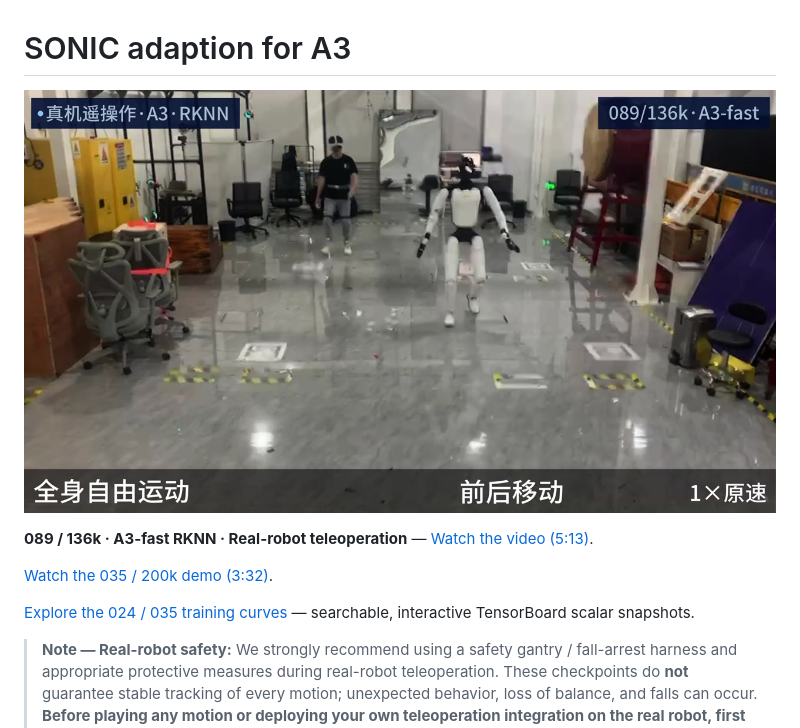
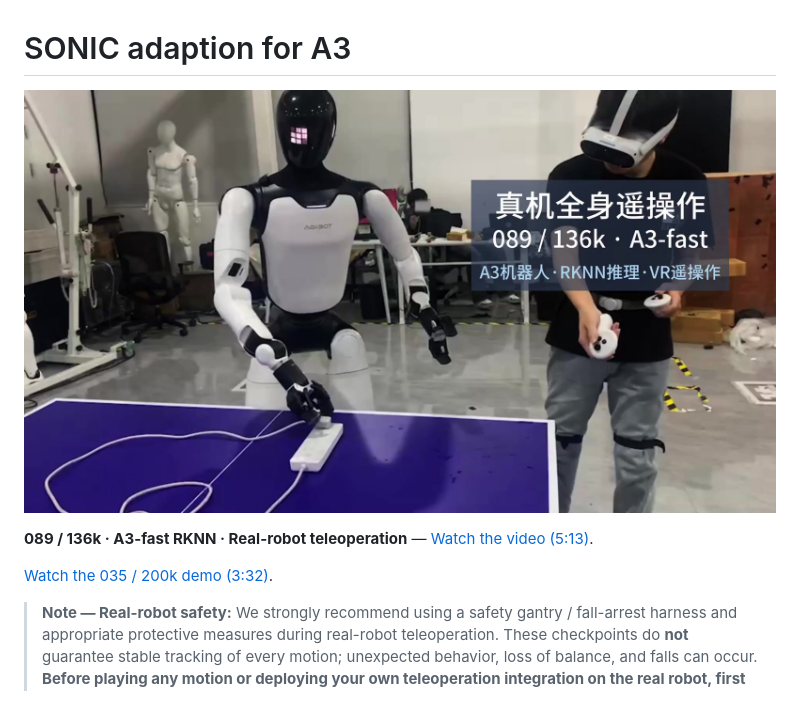
Before and after one commit to AgibotTech/sonic_for_a3, a Markdown page: README.md, the part around the change. Drawn GitHub-style; pictures changed too: media/a3/089_136k_a3_fast_demo.jpg; blank space fills up the shorter version.

Commit message:
Update 089 demo cover

```diff
--- a/README.md
+++ b/README.md
@@ -5,8 +5,6 @@
 **089 / 136k · A3-fast RKNN · Real-robot teleoperation** — [Watch the video (5:13)](https://agibottech.github.io/sonic_for_a3/).
 
 [Watch the 035 / 200k demo (3:32)](https://agibottech.github.io/sonic_for_a3/#demo-035).
-
-[Explore the 024 / 035 training curves](https://agibottech.github.io/sonic_for_a3/training/) — searchable, interactive TensorBoard scalar snapshots.
 
 > **Note — Real-robot safety:** We strongly recommend using a safety gantry / fall-arrest harness and appropriate protective measures during real-robot teleoperation. These checkpoints do **not** guarantee stable tracking of every motion; unexpected behavior, loss of balance, and falls can occur. **Before playing any motion or deploying your own teleoperation integration on the real robot, first validate it in MuJoCo.** MuJoCo simulation cannot fully represent real-robot behavior, and successful simulation does not guarantee safe hardware execution. Keep physical safety protection in place, maintain a safe distance from the robot, and prioritize the personal safety of operators and bystanders.
 
```
